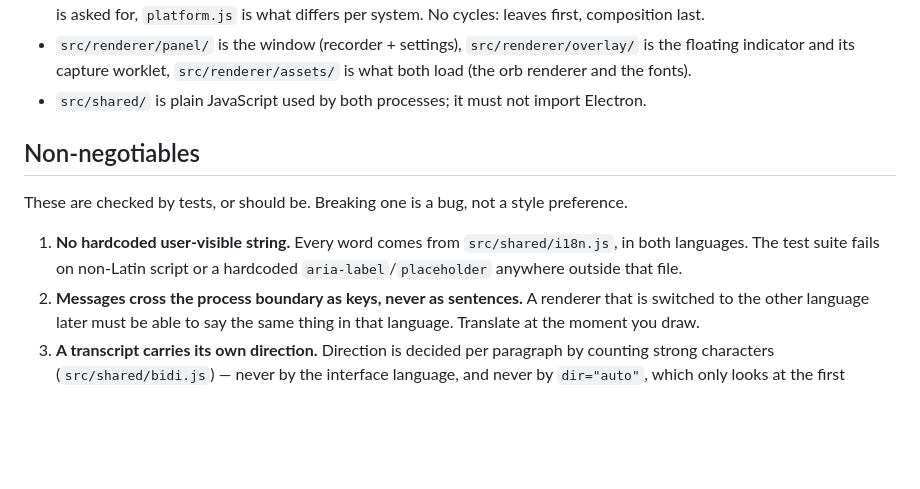
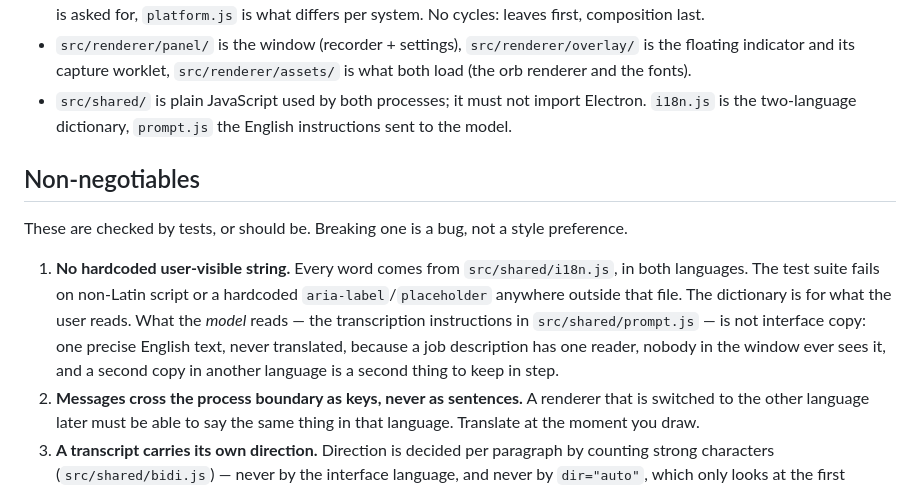
Before and after one commit to MahdiMirshafiee/Guya, a Markdown page: AGENTS.md, the part around the change. GitHub-like rendering; blank space fills up the shorter version.

Commit message:
docs: say why the model's instructions are English and where they live
DESIGN.md gains three decision-log entries: one text for the model rather than
one per interface language and the reason translating it was a mistake; the
rules that carry each hard case rather than a bare "verbatim"; and treating the
audio as untrusted input, since it reaches a model that could be talked into
following it.

AGENTS.md says the same thing where a contributor will hit it first: the
non-negotiable about hardcoded strings is about what the user reads, and the
English instructions in src/shared/prompt.js are deliberately not part of it.

```diff
--- a/AGENTS.md
+++ b/AGENTS.md
@@ -24,7 +24,8 @@ app). An orb floats above the desktop so the microphone is never live invisibly.
   is the floating indicator and its capture worklet, `src/renderer/assets/` is what
   both load (the orb renderer and the fonts).
 - `src/shared/` is plain JavaScript used by both processes; it must not import
-  Electron.
+  Electron. `i18n.js` is the two-language dictionary, `prompt.js` the English
+  instructions sent to the model.
 
 ## Non-negotiables
 
@@ -34,6 +35,11 @@ preference.
 1. **No hardcoded user-visible string.** Every word comes from
    `src/shared/i18n.js`, in both languages. The test suite fails on non-Latin
    script or a hardcoded `aria-label`/`placeholder` anywhere outside that file.
+   The dictionary is for what the user reads. What the *model* reads — the
+   transcription instructions in `src/shared/prompt.js` — is not interface copy:
+   one precise English text, never translated, because a job description has one
+   reader, nobody in the window ever sees it, and a second copy in another
+   language is a second thing to keep in step.
 2. **Messages cross the process boundary as keys, never as sentences.** A
    renderer that is switched to the other language later must be able to say the
    same thing in that language. Translate at the moment you draw.
```
Also changed, not shown: DESIGN.md (+3 -0 lines).
